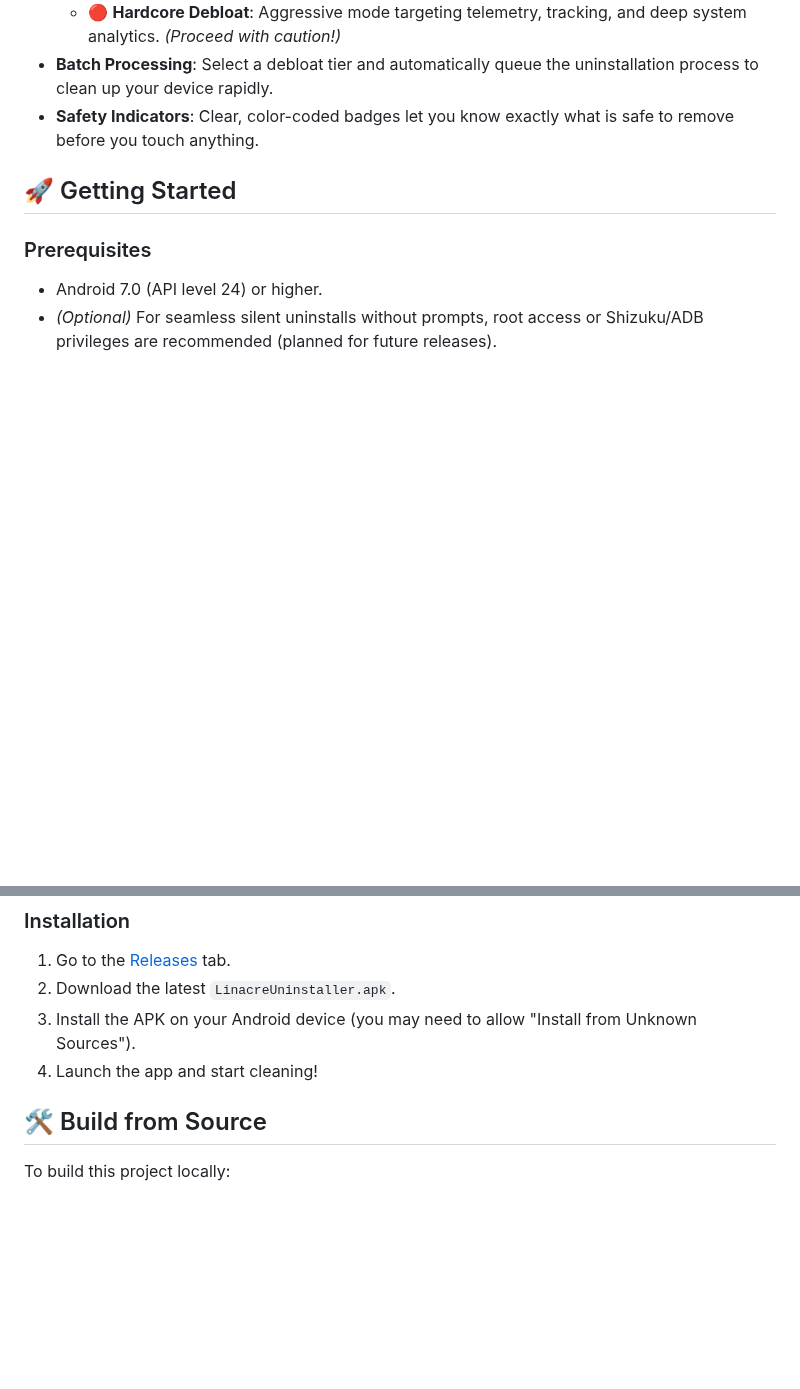
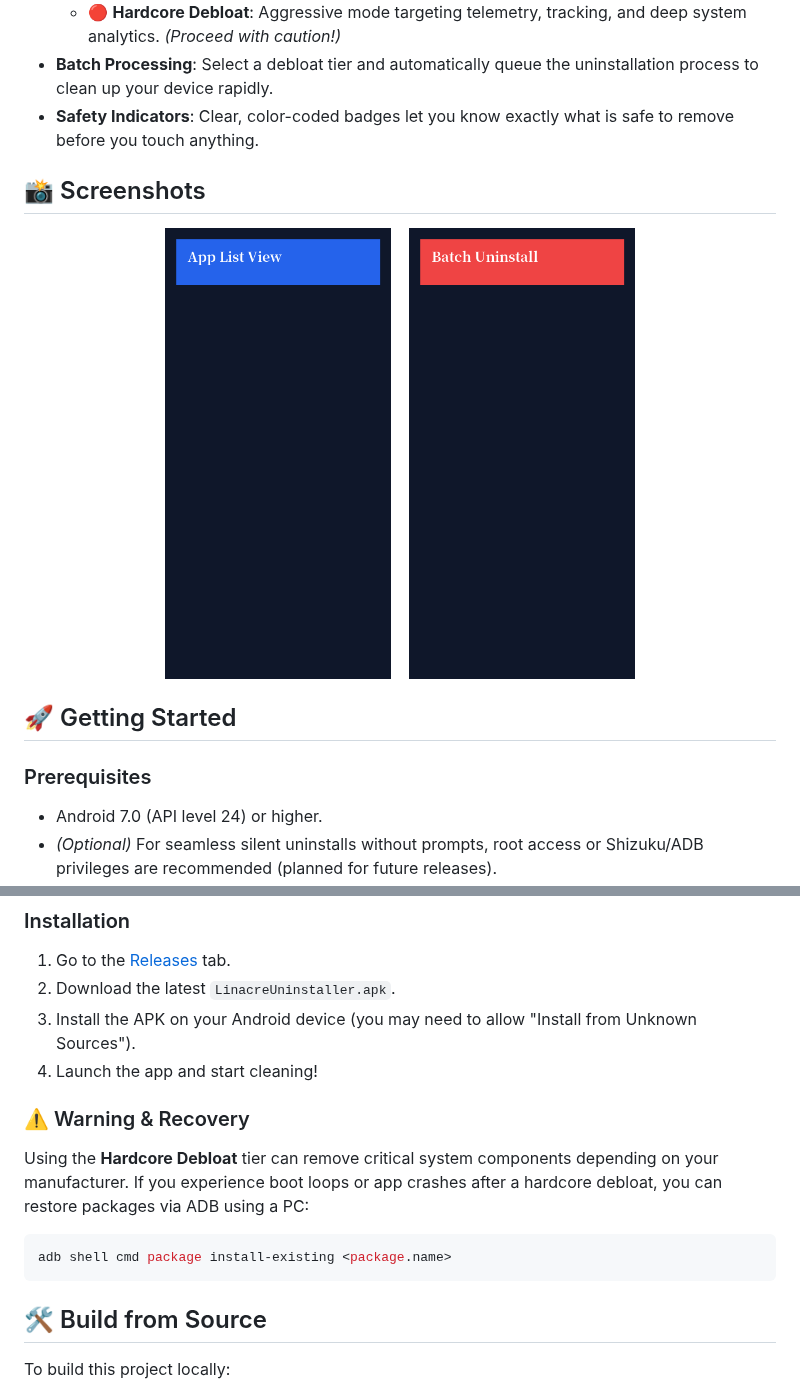
Before and after one commit to LIN4CRE/LinacreUninstaller, a Markdown page: README.md, 2 parts joined by grey strips. Drawn GitHub-style; pictures changed too: assets/screen1.png (added), assets/screen2.png (added); blank space fills up the shorter version.

Commit message:
chore: Apply audit recommendations (Screenshots, CI, Dependabot, Issue Templates)

````diff
--- a/README.md
+++ b/README.md
@@ -24,6 +26,15 @@
 - **Batch Processing**: Select a debloat tier and automatically queue the uninstallation process to clean up your device rapidly.
 - **Safety Indicators**: Clear, color-coded badges let you know exactly what is safe to remove before you touch anything.
 
+
+## 📸 Screenshots
+
+<div align="center">
+  <img src="assets/screen1.png" alt="App List View" width="30%">
+  &nbsp;&nbsp;
+  <img src="assets/screen2.png" alt="Batch Uninstall View" width="30%">
+</div>
+
 ## 🚀 Getting Started
 
 ### Prerequisites
@@ -37,6 +48,12 @@
 2. Download the latest `LinacreUninstaller.apk`.
 3. Install the APK on your Android device (you may need to allow "Install from Unknown Sources").
 4. Launch the app and start cleaning!
+
+### ⚠️ Warning & Recovery
+Using the **Hardcore Debloat** tier can remove critical system components depending on your manufacturer. If you experience boot loops or app crashes after a hardcore debloat, you can restore packages via ADB using a PC:
+```bash
+adb shell cmd package install-existing <package.name>
+```
 
 ## 🛠️ Build from Source
 
````
Also changed, not shown: other parts of README.md (+2 -0 lines), .github/ISSUE_TEMPLATE/bug_report.md (added, +28 -0 lines), 2 other files.
